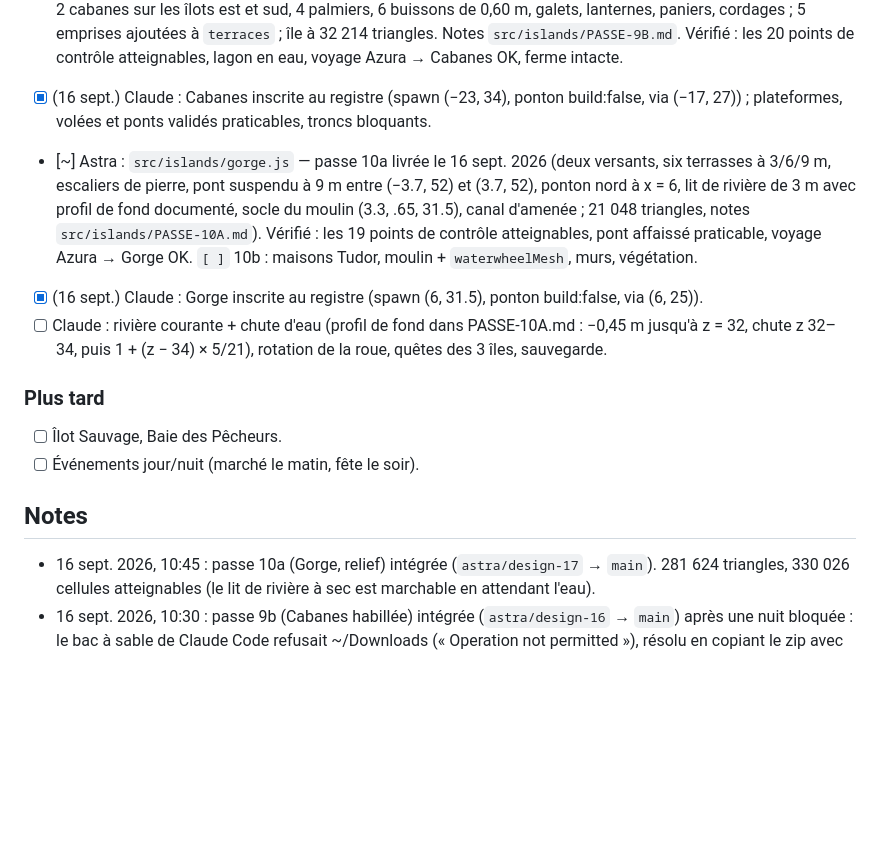
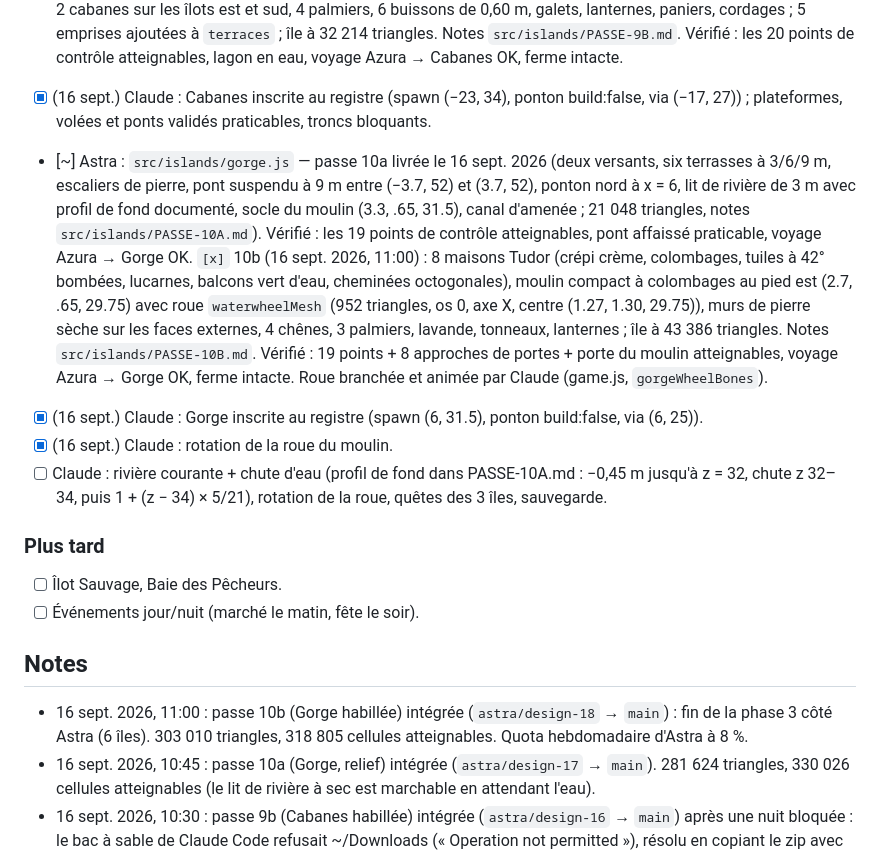
Before and after one commit to Orgxsm/azura, a Markdown page: TASKS.md, the part around the change. Drawn GitHub-style; blank space fills up the shorter version.

Commit message:
docs: TASKS passe 10b Gorge + build
Co-Authored-By: Claude Fable 5.1 <noreply@anthropic.com>
Claude-Session: https://claude.ai/code/session_019EqssQtZ8nF9z9TCae4txe

```diff
--- a/TASKS.md
+++ b/TASKS.md
@@ -66,8 +66,9 @@ Léo a fourni 3 concepts à reproduire **exactement** : `refs/arche.jpg`, `refs/
 - [x] (15 sept.) Claude : Arche inscrite au registre `archipel.js` (spawn (20.5, 26), ponton construit par l'île, `build:false`). `[ ]` Cabanes et Gorge à inscrire à leur arrivée ; `[x]` (15 sept.) chenal navigable sous l'arche : voyages à points de passage (`dock.via`, trajet Catmull-Rom à longueur d'arc), le voilier passe sous la voûte à l'arrivée et au départ de l'Arche (Azura ↔ Arche 112 m / 20 s, Champs ↔ Arche 125 m / 23 s). `[ ]` le mât (4,2 m) traverse le pont provisoire (tablier à 4 m, z = 29) : demander en 8b des appuis de pont à y ≈ 6,4 (flèche ropeBridge 1,2 m → 5,2 m sous le tablier).
 - [~] Astra : `src/islands/cabanes.js` — passe 9a livrée le 16 sept. 2026 (piton à 12 m, 3 troncs géants bloquants, plateformes en encorbellement à 8/10/12 m, deux montées en volées inclinées, 3 ponts hauts, 3 îlots, 2 ponts de transit, lagon à −1,15 m, ponton NE avec abri et 3 pirogues ; 23 676 triangles, notes `src/islands/PASSE-9A.md`). Vérifié : les 20 points de contrôle atteignables, lagon en eau, voyage Azura → Cabanes OK. `[x]` 9b (16 sept. 2026, 10:30) : 3 canopées de 5 boules (feuillage), 3 cabanes perchées (bois miel, toit bombé, échelle décorative), 2 cabanes sur les îlots est et sud, 4 palmiers, 6 buissons de 0,60 m, galets, lanternes, paniers, cordages ; 5 emprises ajoutées à `terraces` ; île à 32 214 triangles. Notes `src/islands/PASSE-9B.md`. Vérifié : les 20 points de contrôle atteignables, lagon en eau, voyage Azura → Cabanes OK, ferme intacte.
 - [x] (16 sept.) Claude : Cabanes inscrite au registre (spawn (−23, 34), ponton build:false, via (−17, 27)) ; plateformes, volées et ponts validés praticables, troncs bloquants.
-- [~] Astra : `src/islands/gorge.js` — passe 10a livrée le 16 sept. 2026 (deux versants, six terrasses à 3/6/9 m, escaliers de pierre, pont suspendu à 9 m entre (−3.7, 52) et (3.7, 52), ponton nord à x = 6, lit de rivière de 3 m avec profil de fond documenté, socle du moulin (3.3, .65, 31.5), canal d'amenée ; 21 048 triangles, notes `src/islands/PASSE-10A.md`). Vérifié : les 19 points de contrôle atteignables, pont affaissé praticable, voyage Azura → Gorge OK. `[ ]` 10b : maisons Tudor, moulin + `waterwheelMesh`, murs, végétation.
+- [~] Astra : `src/islands/gorge.js` — passe 10a livrée le 16 sept. 2026 (deux versants, six terrasses à 3/6/9 m, escaliers de pierre, pont suspendu à 9 m entre (−3.7, 52) et (3.7, 52), ponton nord à x = 6, lit de rivière de 3 m avec profil de fond documenté, socle du moulin (3.3, .65, 31.5), canal d'amenée ; 21 048 triangles, notes `src/islands/PASSE-10A.md`). Vérifié : les 19 points de contrôle atteignables, pont affaissé praticable, voyage Azura → Gorge OK. `[x]` 10b (16 sept. 2026, 11:00) : 8 maisons Tudor (crépi crème, colombages, tuiles à 42° bombées, lucarnes, balcons vert d'eau, cheminées octogonales), moulin compact à colombages au pied est (2.7, .65, 29.75) avec roue `waterwheelMesh` (952 triangles, os 0, axe X, centre (1.27, 1.30, 29.75)), murs de pierre sèche sur les faces externes, 4 chênes, 3 palmiers, lavande, tonneaux, lanternes ; île à 43 386 triangles. Notes `src/islands/PASSE-10B.md`. Vérifié : 19 points + 8 approches de portes + porte du moulin atteignables, voyage Azura → Gorge OK, ferme intacte. Roue branchée et animée par Claude (game.js, `gorgeWheelBones`).
 - [x] (16 sept.) Claude : Gorge inscrite au registre (spawn (6, 31.5), ponton build:false, via (6, 25)).
+- [x] (16 sept.) Claude : rotation de la roue du moulin.
 - [ ] Claude : rivière courante + chute d'eau (profil de fond dans PASSE-10A.md : −0,45 m jusqu'à z = 32, chute z 32–34, puis 1 + (z − 34) × 5/21), rotation de la roue, quêtes des 3 îles, sauvegarde.
 
 ### Plus tard
@@ -75,6 +76,7 @@ Léo a fourni 3 concepts à reproduire **exactement** : `refs/arche.jpg`, `refs/
 - [ ] Événements jour/nuit (marché le matin, fête le soir).
 
 ## Notes
+- 16 sept. 2026, 11:00 : passe 10b (Gorge habillée) intégrée (`astra/design-18` → `main`) : fin de la phase 3 côté Astra (6 îles). 303 010 triangles, 318 805 cellules atteignables. Quota hebdomadaire d'Astra à 8 %.
 - 16 sept. 2026, 10:45 : passe 10a (Gorge, relief) intégrée (`astra/design-17` → `main`). 281 624 triangles, 330 026 cellules atteignables (le lit de rivière à sec est marchable en attendant l'eau).
 - 16 sept. 2026, 10:30 : passe 9b (Cabanes habillée) intégrée (`astra/design-16` → `main`) après une nuit bloquée : le bac à sable de Claude Code refusait ~/Downloads (« Operation not permitted »), résolu en copiant le zip avec le bac à sable désactivé. 260 576 triangles, 231 777 cellules atteignables.
 - 16 sept. 2026, 00:40 (veille automatique) : passe 9a (Cabanes, relief) intégrée (`astra/design-15` → `main`). 252 038 triangles, 234 909 cellules atteignables. Machine très chargée (load 90–115, rendus Remotion + next-server) : pas de mesure de temps par image fiable cette nuit.
```
